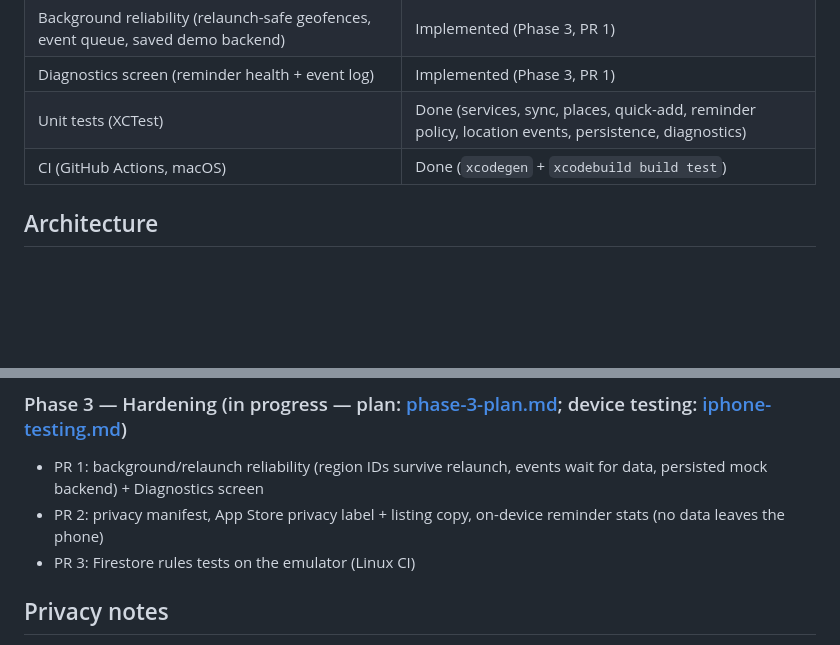
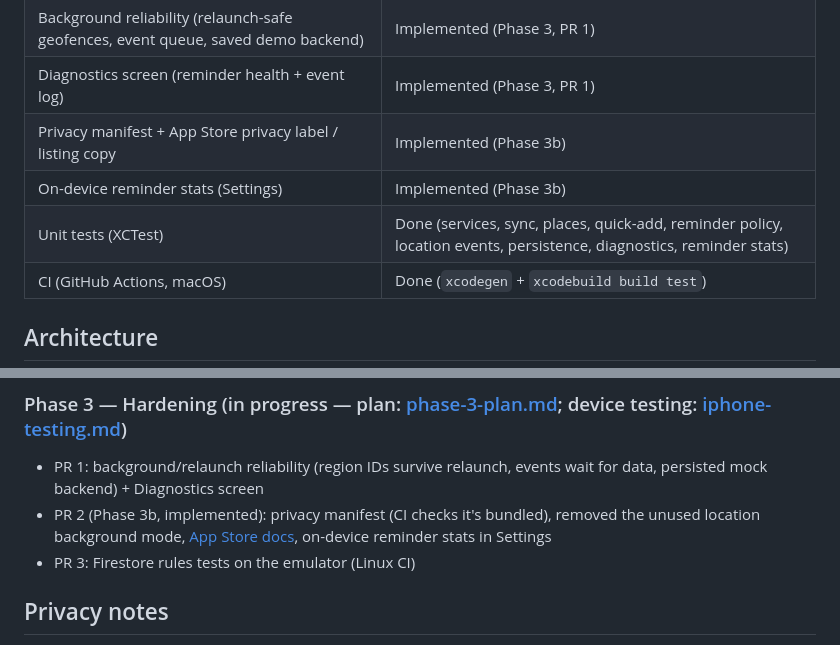
Before and after one commit to Ish0212/Smart-Grocery-Reminder-App, a Markdown page: docs/PLAN.md, 2 parts joined by grey strips. Drawn GitHub-style; blank space fills up the shorter version.

```diff
--- a/docs/PLAN.md
+++ b/docs/PLAN.md
@@ -24,7 +24,9 @@ An iOS app that keeps grocery lists handy and uses location to remind you:
 | Accessibility labels / Dynamic Type friendly layout | Baseline done |
 | Background reliability (relaunch-safe geofences, event queue, saved demo backend) | Implemented (Phase 3, PR 1) |
 | Diagnostics screen (reminder health + event log) | Implemented (Phase 3, PR 1) |
-| Unit tests (XCTest) | Done (services, sync, places, quick-add, reminder policy, location events, persistence, diagnostics) |
+| Privacy manifest + App Store privacy label / listing copy | Implemented (Phase 3b) |
+| On-device reminder stats (Settings) | Implemented (Phase 3b) |
+| Unit tests (XCTest) | Done (services, sync, places, quick-add, reminder policy, location events, persistence, diagnostics, reminder stats) |
 | CI (GitHub Actions, macOS) | Done (`xcodegen` + `xcodebuild build test`) |
 
 ## Architecture
@@ -83,7 +85,7 @@ users/{uid}                  (profile: email + displayName live in Firebase Auth
 
 ### Phase 3 — Hardening (in progress — plan: [phase-3-plan.md](phase-3-plan.md); device testing: [iphone-testing.md](iphone-testing.md))
 - PR 1: background/relaunch reliability (region IDs survive relaunch, events wait for data, persisted mock backend) + Diagnostics screen
-- PR 2: privacy manifest, App Store privacy label + listing copy, on-device reminder stats (no data leaves the phone)
+- PR 2 (Phase 3b, implemented): privacy manifest (CI checks it's bundled), removed the unused location background mode, [App Store docs](app-store/), on-device reminder stats in Settings
 - PR 3: Firestore rules tests on the emulator (Linux CI)
 
 ## Privacy notes
```
Also changed, not shown: docs/phase-3-plan.md (+8 -2 lines).
